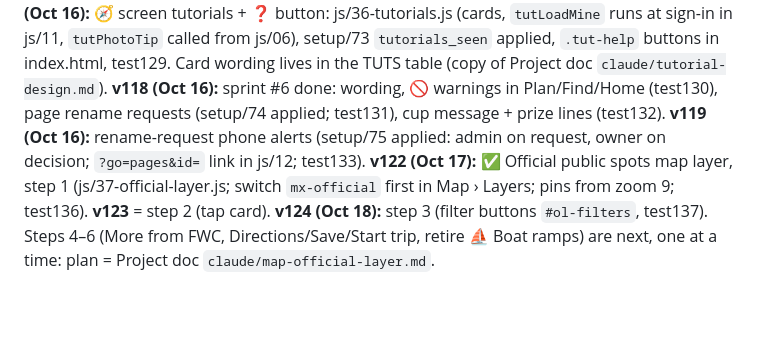
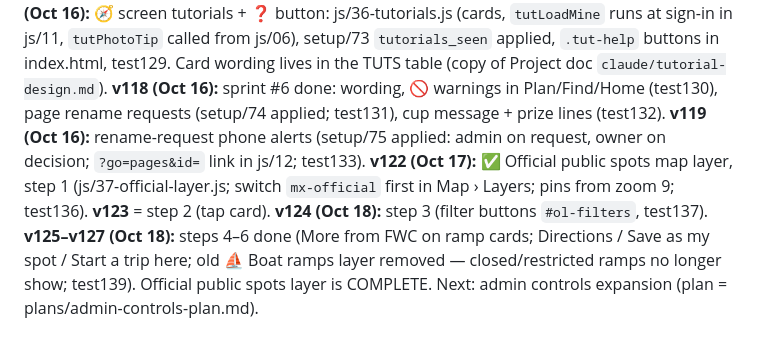
Before and after one commit to rich9267-stack/fishing-map, a Markdown page: CLAUDE.md, the part around the change. GitHub-like rendering; blank space fills up the shorter version.

Commit message:
Notes: official spots layer complete (v127), next is admin controls
Co-Authored-By: Claude Sonnet 5.5 <noreply@anthropic.com>

```diff
--- a/CLAUDE.md
+++ b/CLAUDE.md
@@ -25,4 +25,4 @@ UX v2 (layout + navigation; design = Design canvas "Fishing Map — New Layout"
 **v115 (Oct 16):** Panhandle: +87 NOAA tide stations (Steinhatchee to Perdido Bay) and +4 water-temp stations in js/02 (tide list now 372). All NOAA tide/water-temp requests use `time_zone=gmt` and Open-Meteo hourly lookups use GMT, so times are exact on any phone (Panhandle west of the Apalachicola is Central); test128 runs on an Eastern and a Central phone. Morning-bites edge function: UTC tide times written Oct 16 (tides.mjs, tests/morning-tides.test.mjs); repo copy = live only after Richard's go + deploy.
 **v117 (Oct 16):** 🧭 screen tutorials + ❓ button: js/36-tutorials.js (cards, `tutLoadMine` runs at sign-in in js/11, `tutPhotoTip` called from js/06), setup/73 `tutorials_seen` applied, `.tut-help` buttons in index.html, test129. Card wording lives in the TUTS table (copy of Project doc `claude/tutorial-design.md`).
 **v118 (Oct 16):** sprint #6 done: wording, 🚫 warnings in Plan/Find/Home (test130), page rename requests (setup/74 applied; test131), cup message + prize lines (test132). **v119 (Oct 16):** rename-request phone alerts (setup/75 applied: admin on request, owner on decision; `?go=pages&id=` link in js/12; test133).
-**v122 (Oct 17):** ✅ Official public spots map layer, step 1 (js/37-official-layer.js; switch `mx-official` first in Map › Layers; pins from zoom 9; test136). **v123** = step 2 (tap card). **v124 (Oct 18):** step 3 (filter buttons `#ol-filters`, test137). Steps 4–6 (More from FWC, Directions/Save/Start trip, retire ⛵ Boat ramps) are next, one at a time: plan = Project doc `claude/map-official-layer.md`.
+**v122 (Oct 17):** ✅ Official public spots map layer, step 1 (js/37-official-layer.js; switch `mx-official` first in Map › Layers; pins from zoom 9; test136). **v123** = step 2 (tap card). **v124 (Oct 18):** step 3 (filter buttons `#ol-filters`, test137). **v125–v127 (Oct 18):** steps 4–6 done (More from FWC on ramp cards; Directions / Save as my spot / Start a trip here; old ⛵ Boat ramps layer removed — closed/restricted ramps no longer show; test139). Official public spots layer is COMPLETE. Next: admin controls expansion (plan = plans/admin-controls-plan.md).
```
